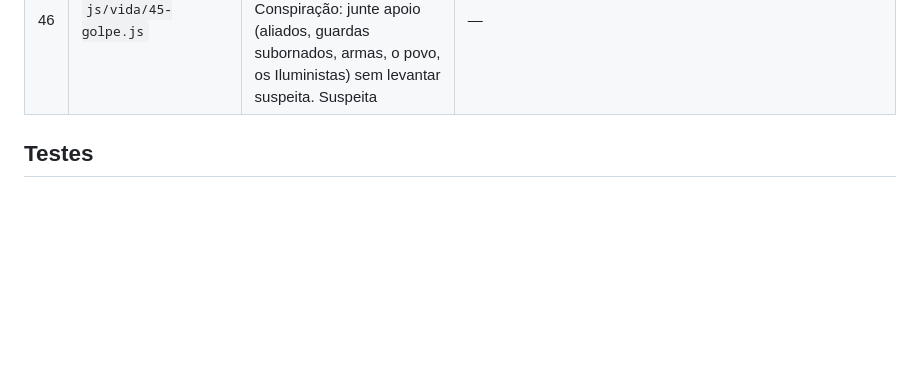
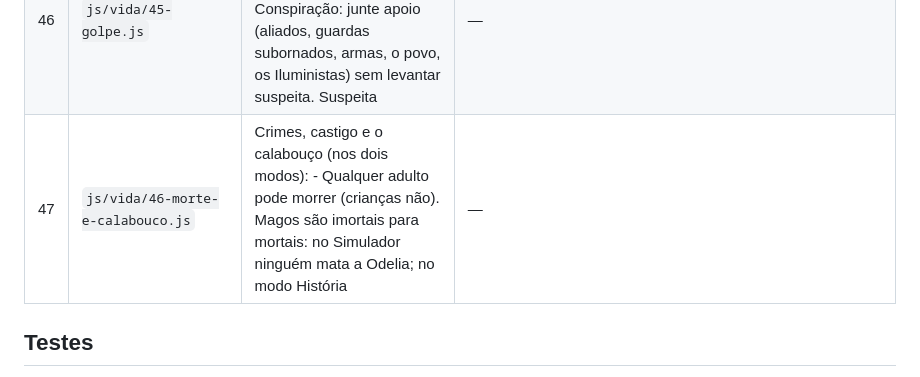
Before and after one commit to b3ery/EcosDoArconos, a Markdown page: docs/ARQUITETURA.md, the part around the change. Drawn GitHub-style; blank space fills up the shorter version.

```diff
--- a/docs/ARQUITETURA.md
+++ b/docs/ARQUITETURA.md
@@ -78,6 +78,7 @@ A coluna "Embrulha" mostra exatamente isso. Antes de mudar uma função, procure
 | 44 | `js/vida/43-protestos.js` | Protesto dos Iluministas na frente do castelo (Simulador): 1. Concentração: cartazes, gritos de guerra, Luca e Lucas puxando o coro. 2. A Rainha aparece na escadaria: começam a voa | — |
 | 45 | `js/mundo/44-casa-bonita.js` | Casa mais bonita e do seu jeito: - móveis redesenhados com luz, sombra, contorno e detalhes; - 12 móveis novos (sofá, poltrona, piano, relógio de pêndulo, cama de casal...); - pint | — |
 | 46 | `js/vida/45-golpe.js` | Golpe de estado e conquista dos reinos (Simulador de Vida): 1. Conspiração: junte apoio (aliados, guardas subornados, armas, o povo, os Iluministas) sem levantar suspeita. Suspeita | — |
+| 47 | `js/vida/46-morte-e-calabouco.js` | Crimes, castigo e o calabouço (nos dois modos): - Qualquer adulto pode morrer (crianças não). Magos são imortais para mortais: no Simulador ninguém mata a Odelia; no modo História  | — |
 
 ## Testes
 
```
Also changed, not shown: README.md (+10 -0 lines), assets/screenshots/calabouco.png (added), 4 other files.
